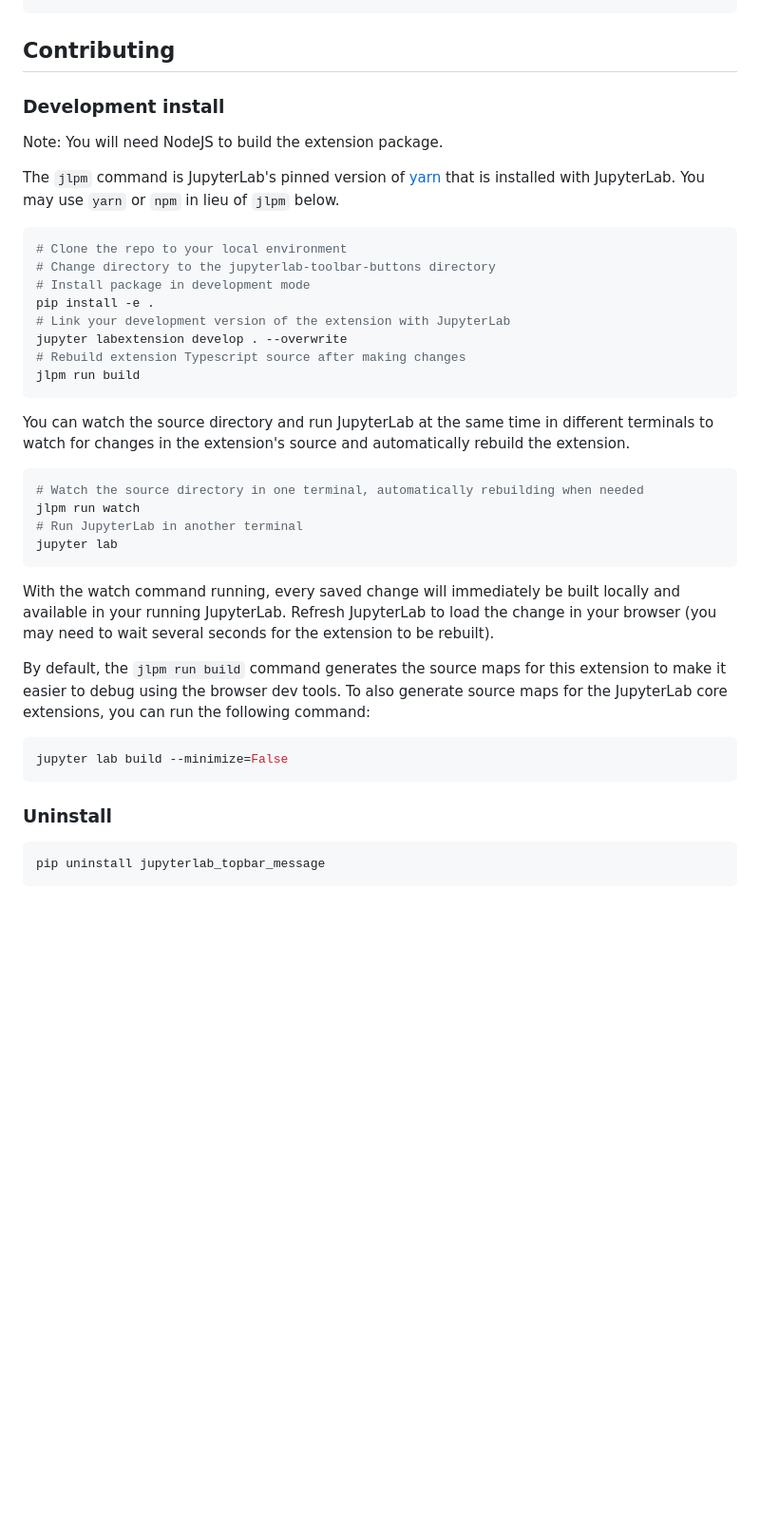
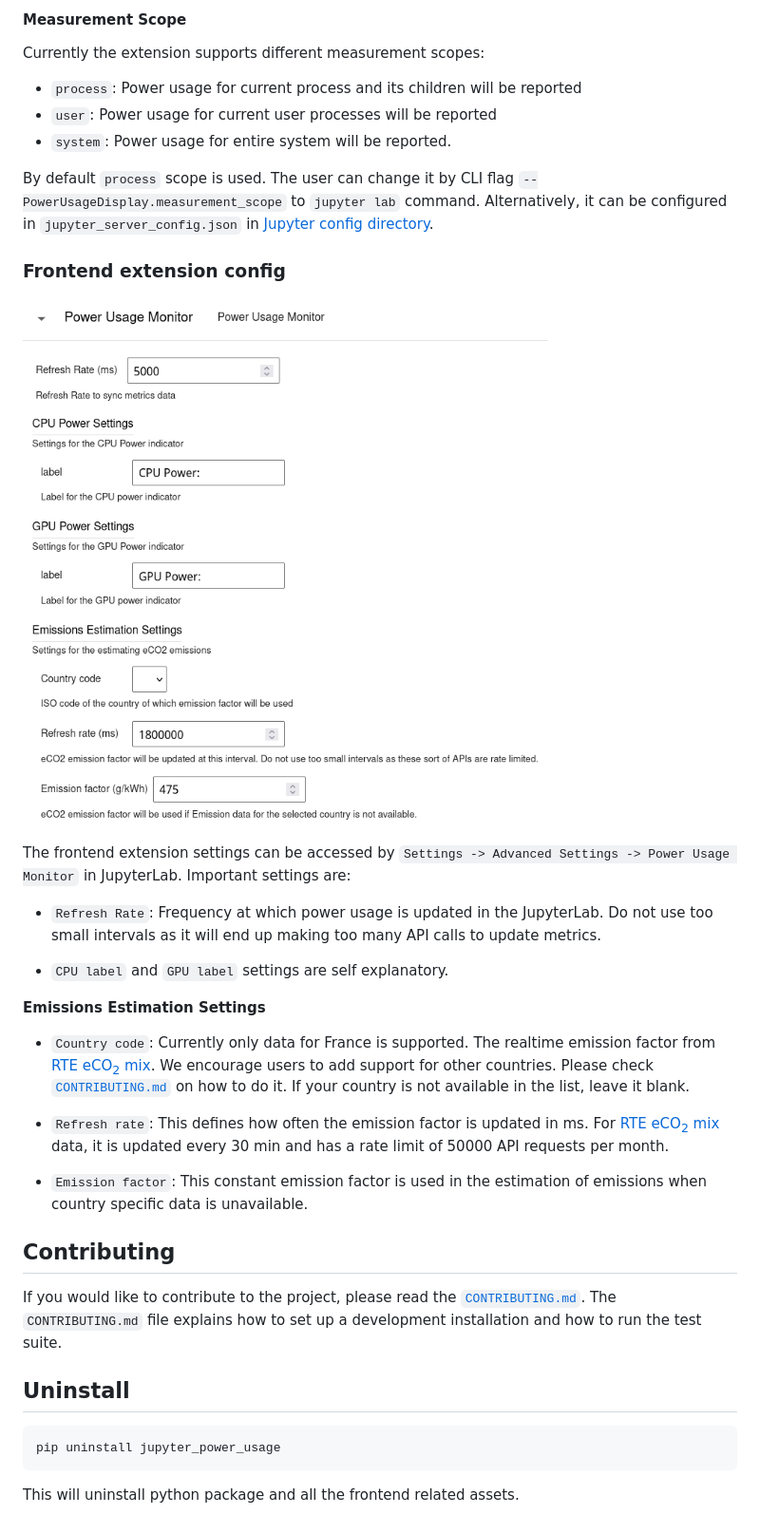
Before and after one commit to mahendrapaipuri/jupyter-power-usage, a Markdown page: README.md, the part around one of its changes. Shown at 95% size. Drawn GitHub-style; pictures changed too: doc/frontend-settings.png (added); blank space fills up the shorter version.

````diff
--- a/README.md
+++ b/README.md
@@ -18,44 +48,40 @@ pip install git+https://gitlab.com/idris-cnrs/jupyter/jupyterlab/jupyterlab-topb
+#### Measurement Scope
+
+Currently the extension supports different measurement scopes:
+
+- `process`: Power usage for current process and its children will be reported
+- `user`: Power usage for current user processes will be reported
+- `system`: Power usage for entire system will be reported.
+
+By default `process` scope is used. The user can change it by CLI flag `--PowerUsageDisplay.measurement_scope` to `jupyter lab` command. Alternatively, it can be configured in `jupyter_server_config.json` in [Jupyter config directory](https://docs.jupyter.org/en/latest/use/jupyter-directories.html#configuration-files).
+
+### Frontend extension config
+
+![Frontend extension settings](./doc/frontend-settings.png)
+
+The frontend extension settings can be accessed by `Settings -> Advanced Settings -> Power Usage Monitor` in JupyterLab. Important settings are:
+
+- `Refresh Rate`: Frequency at which power usage is updated in the JupyterLab. Do not use too small intervals as it will end up making too many API calls to update metrics.
+
+- `CPU label` and `GPU label` settings are self explanatory.
+
+**Emissions Estimation Settings**
+
+- `Country code`: Currently only data for France is supported. The realtime emission factor from [RTE eCO<sub>2</sub> mix](https://www.rte-france.com/en/eco2mix/co2-emissions). We encourage users to add support for other countries. Please check [`CONTRIBUTING.md`](CONTRIBUTING.md) on how to do it. If your country is not available in the list, leave it blank.
+
+- `Refresh rate`: This defines how often the emission factor is updated in ms. For [RTE eCO<sub>2</sub> mix](https://www.rte-france.com/en/eco2mix/co2-emissions) data, it is updated every 30 min and has a rate limit of 50000 API requests per month.
+
+- `Emission factor`: This constant emission factor is used in the estimation of emissions when country specific data is unavailable.
 
 ## Contributing
 
-### Development install
+If you would like to contribute to the project, please read the [`CONTRIBUTING.md`](CONTRIBUTING.md). The `CONTRIBUTING.md` file
+explains how to set up a development installation and how to run the test suite.
 
-Note: You will need NodeJS to build the extension package.
-
-The `jlpm` command is JupyterLab's pinned version of
-[yarn](https://yarnpkg.com/) that is installed with JupyterLab. You may use
-`yarn` or `npm` in lieu of `jlpm` below.
+## Uninstall
 
 ```bash
-# Clone the repo to your local environment
-# Change directory to the jupyterlab-toolbar-buttons directory
-# Install package in development mode
-pip install -e .
-# Link your development version of the extension with JupyterLab
-jupyter labextension develop . --overwrite
-# Rebuild extension Typescript source after making changes
-jlpm run build
+pip uninstall jupyter_power_usage
 ```
 
-You can watch the source directory and run JupyterLab at the same time in different terminals to watch for changes in the extension's source and automatically rebuild the extension.
-
-```bash
-# Watch the source directory in one terminal, automatically rebuilding when needed
-jlpm run watch
-# Run JupyterLab in another terminal
-jupyter lab
-```
-
-With the watch command running, every saved change will immediately be built locally and available in your running JupyterLab. Refresh JupyterLab to load the change in your browser (you may need to wait several seconds for the extension to be rebuilt).
-
-By default, the `jlpm run build` command generates the source maps for this extension to make it easier to debug using the browser dev tools. To also generate source maps for the JupyterLab core extensions, you can run the following command:
-
-```bash
-jupyter lab build --minimize=False
-```
-
-### Uninstall
-
-```bash
-pip uninstall jupyterlab_topbar_message
-```
+This will uninstall python package and all the frontend related assets.
````
Also changed, not shown: other parts of README.md (+38 -8 lines), CONTRIBUTING.md (added, +138 -0 lines), RELEASE.md (added, +6 -0 lines), doc/power-usage.gif (added), 1 other file.
